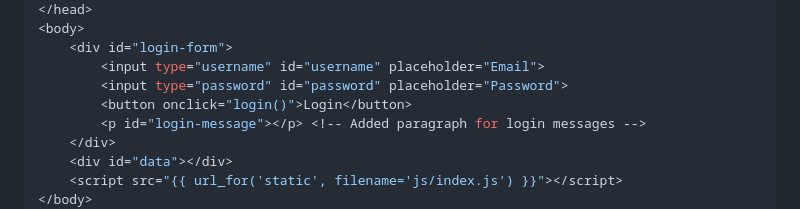
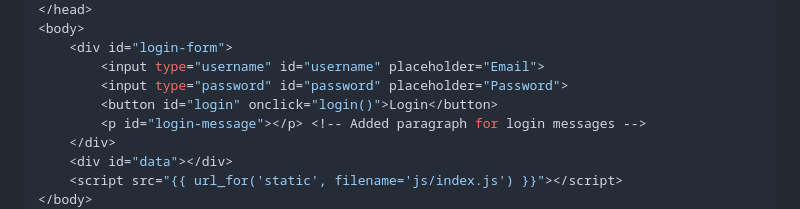
Before and after one commit to miwashi-edu/edu-auth-flask, a Markdown page: README.md, the part around the change. Drawn GitHub-style.

```diff
--- a/README.md
+++ b/README.md
@@ -104,7 +104,7 @@ cat > ./templates/index.html << 'EOF'
     <div id="login-form">
         <input type="username" id="username" placeholder="Email">
         <input type="password" id="password" placeholder="Password">
-        <button onclick="login()">Login</button>
+        <button id="login" onclick="login()">Login</button>
         <p id="login-message"></p> <!-- Added paragraph for login messages -->
     </div>
     <div id="data"></div>
```
